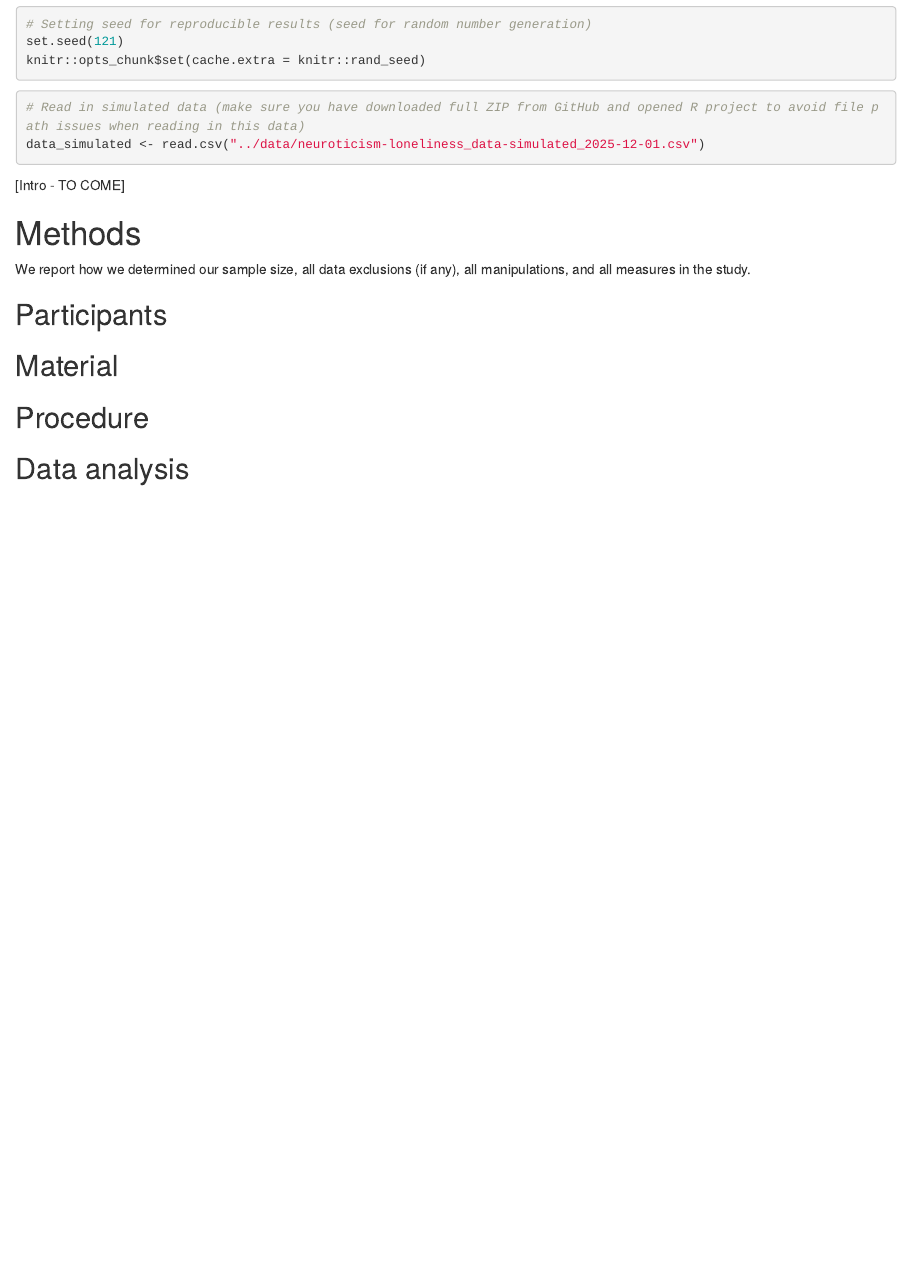
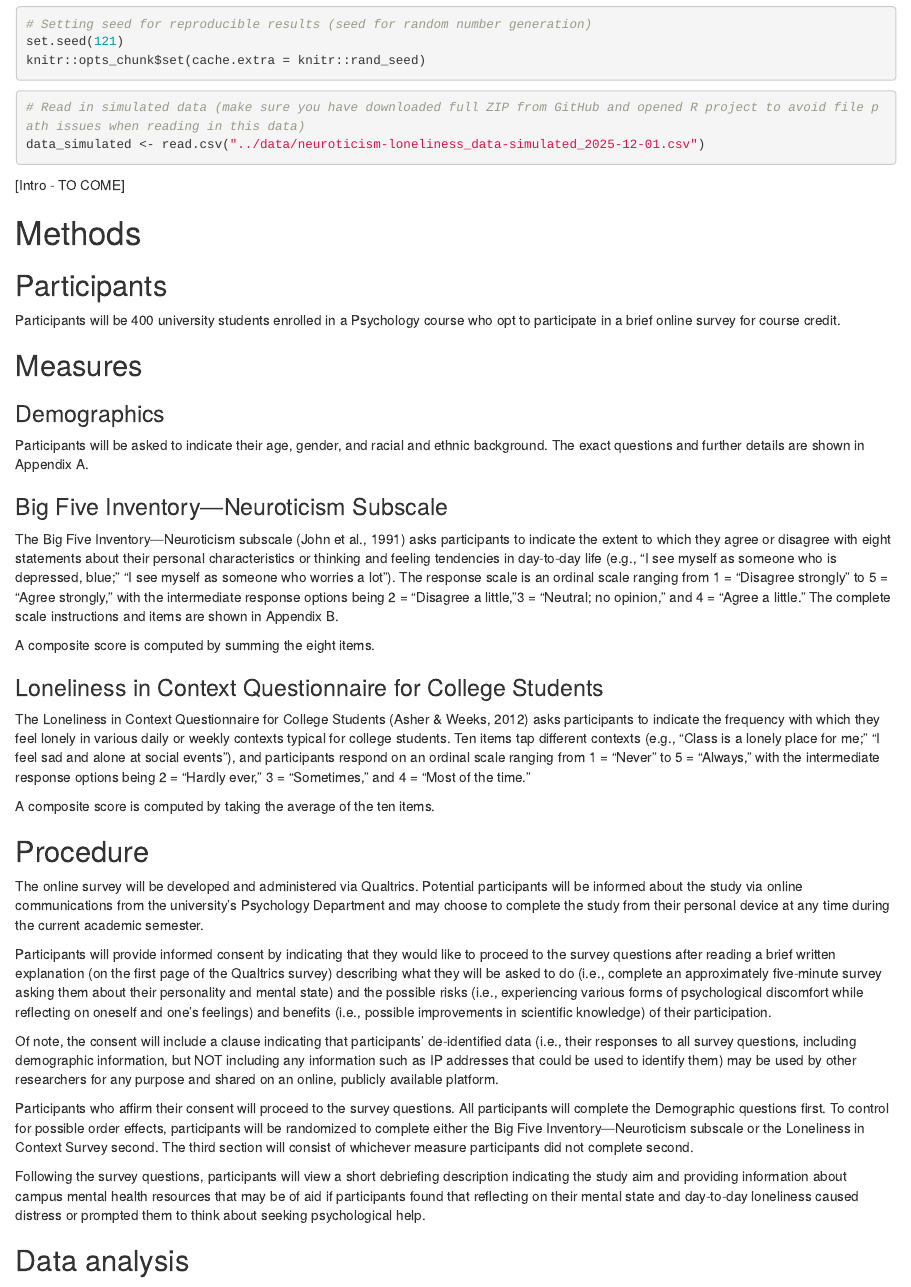
Before and after one commit to caroharmstrong/reproducibility-project, an R Markdown document (report/NEW-reproducibility-project-manuscript.Rmd): the page in a window 1100 px wide, from 420 px down. Rendered offline with R 4.5, knitr and Pandoc, with nearby package versions; some code elsewhere in the file could not run offline.

Commit message:
Copied/pasted from old .Rmd to NEW through Procedure section (still no References issues! :))

```diff
--- a/report/NEW-reproducibility-project-manuscript.Rmd
+++ b/report/NEW-reproducibility-project-manuscript.Rmd
@@ -71,13 +71,35 @@ data_simulated <- read.csv("../data/neuroticism-loneliness_data-simulated_2025-1
 [Intro - TO COME]
 
 # Methods
-We report how we determined our sample size, all data exclusions (if any), all manipulations, and all measures in the study. <!-- 21-word solution (Simmons, Nelson & Simonsohn, 2012; retrieved from http://ssrn.com/abstract=2160588) -->
 
 ## Participants
+Participants will be `r nrow(data_simulated)` university students enrolled in a Psychology course who opt to participate in a brief online survey for course credit.
 
-## Material
+## Measures
+
+### Demographics
+Participants will be asked to indicate their age, gender, and racial and ethnic background. The exact questions and further details are shown in Appendix A.
+
+### Big Five Inventory—Neuroticism Subscale
+The Big Five Inventory—Neuroticism subscale (John et al., 1991) asks participants to indicate the extent to which they agree or disagree with eight statements about their personal characteristics or thinking and feeling tendencies in day-to-day life (e.g., "I see myself as someone who is depressed, blue;" "I see myself as someone who worries a lot"). The response scale is an ordinal scale ranging from 1 = "Disagree strongly" to 5 = "Agree strongly," with the intermediate response options being 2 = "Disagree a little,"3 = "Neutral; no opinion," and 4 = "Agree a little." The complete scale instructions and items are shown in Appendix B.
+
+A composite score is computed by summing the eight items.
+
+### Loneliness in Context Questionnaire for College Students
+The Loneliness in Context Questionnaire for College Students (Asher & Weeks, 2012) asks participants to indicate the frequency with which they feel lonely in various daily or weekly contexts typical for college students. Ten items tap different contexts (e.g., "Class is a lonely place for me;" "I feel sad and alone at social events"), and participants respond on an ordinal scale ranging from 1 = "Never" to 5 = "Always," with the intermediate response options being 2 = "Hardly ever," 3 = "Sometimes," and 4 = "Most of the time."
+
+A composite score is computed by taking the average of the ten items.
 
 ## Procedure
+The online survey will be developed and administered via Qualtrics. Potential participants will be informed about the study via online communications from the university's Psychology Department and may choose to complete the study from their personal device at any time during the current academic semester.
+
+Participants will provide informed consent by indicating that they would like to proceed to the survey questions after reading a brief written explanation (on the first page of the Qualtrics survey) describing what they will be asked to do (i.e., complete an approximately five-minute survey asking them about their personality and mental state) and the possible risks (i.e., experiencing various forms of psychological discomfort while reflecting on oneself and one's feelings) and benefits (i.e., possible improvements in scientific knowledge) of their participation.
+
+Of note, the consent will include a clause indicating that participants' de-identified data (i.e., their responses to all survey questions, including demographic information, but NOT including any information such as IP addresses that could be used to identify them) may be used by other researchers for any purpose and shared on an online, publicly available platform.
+
+Participants who affirm their consent will proceed to the survey questions. All participants will complete the Demographic questions first. To control for possible order effects, participants will be randomized to complete either the Big Five Inventory—Neuroticism subscale or the Loneliness in Context Survey second. The third section will consist of whichever measure participants did not complete second.
+
+Following the survey questions, participants will view a short debriefing description indicating the study aim and providing information about campus mental health resources that may be of aid if participants found that reflecting on their mental state and day-to-day loneliness caused distress or prompted them to think about seeking psychological help.
 
 ## Data analysis
 We used `r cite_r("r-references.bib")` for all our analyses.
```
Also changed, not shown: report/NEW-reproducibility-project-manuscript.pdf, report/NEW-reproducibility-project-manuscript.tex.
